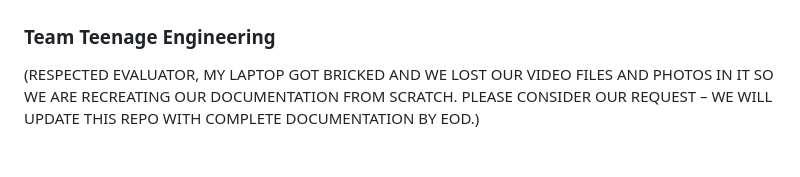
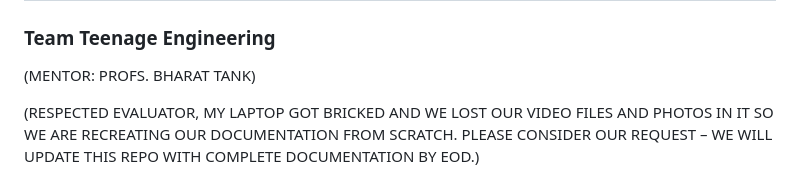
Before and after one commit to pxvn/Industrial-AI-QC-Labeling-Traceability-System, a Markdown page: README.md, the part around one of its changes. Rendered like a GitHub page; blank space fills up the shorter version.

```diff
--- a/README.md
+++ b/README.md
@@ -1,5 +1,7 @@
 # AI enabled Industrial QC-LABELING-TRACEABILITY Automation System
 ### Team Teenage Engineering
+(MENTOR: PROFS. BHARAT TANK)
+
 (RESPECTED EVALUATOR, MY LAPTOP GOT BRICKED AND WE LOST OUR VIDEO FILES AND PHOTOS IN IT SO WE ARE RECREATING OUR DOCUMENTATION FROM SCRATCH. PLEASE CONSIDER OUR REQUEST – WE WILL UPDATE THIS REPO WITH COMPLETE DOCUMENTATION BY EOD.)
 
 
```
Also changed, not shown: other parts of README.md (+3 -0 lines).
